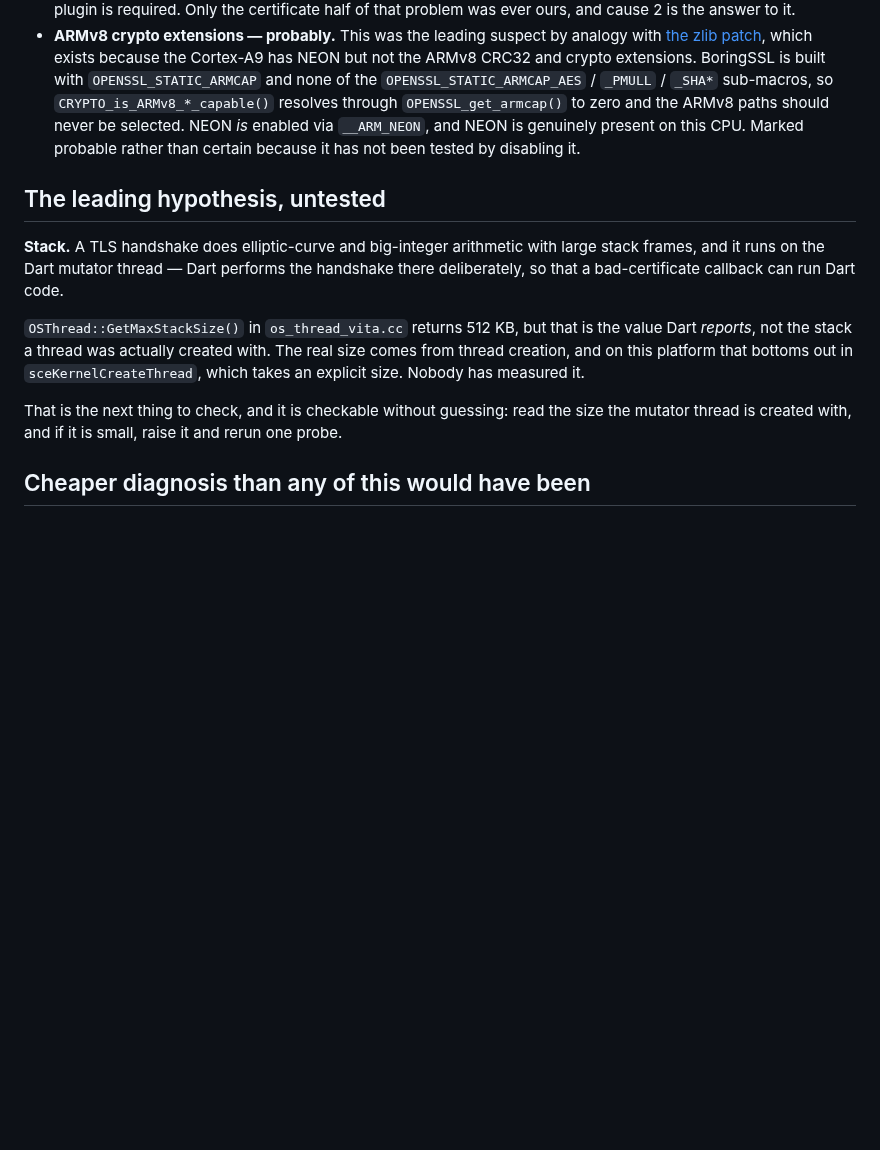
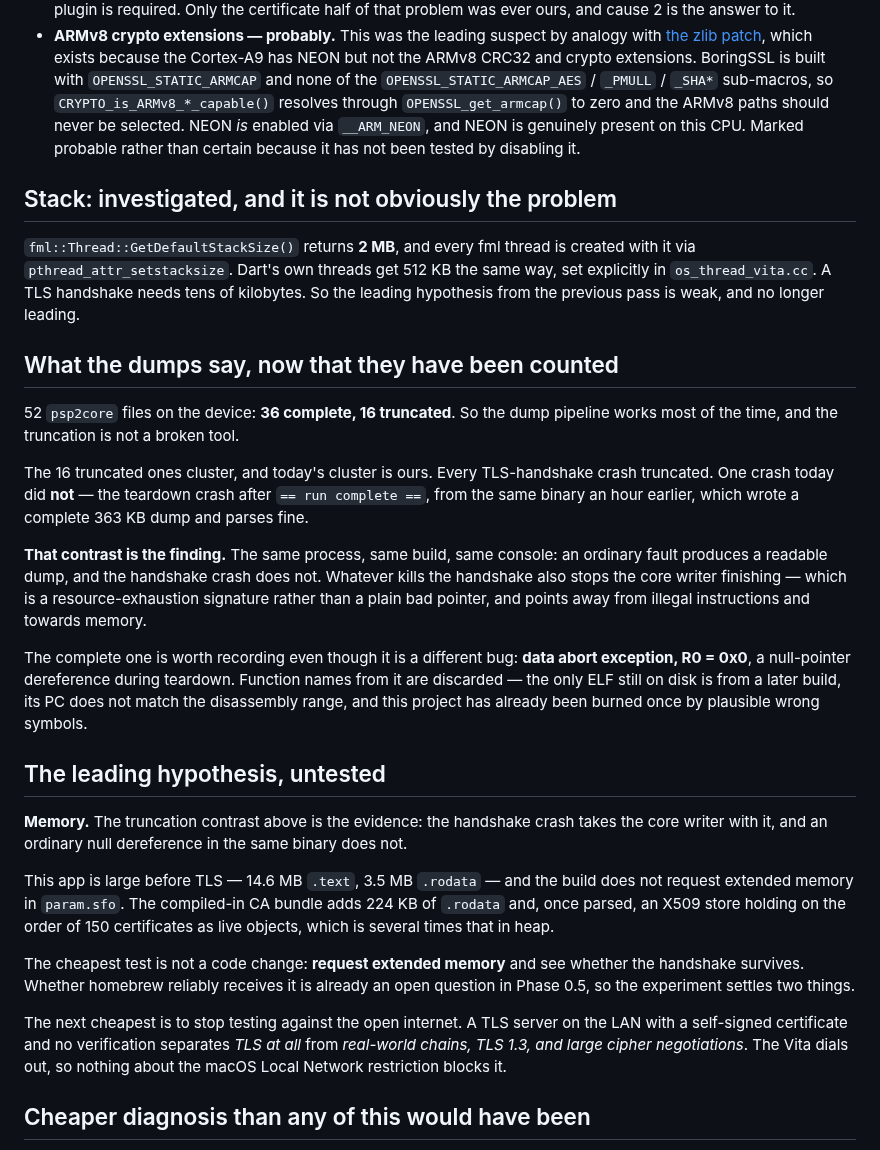
Before and after one commit to flutter-vita/flutter-vita, a Markdown page: docs/phase-7-tls.md, the part around the change. GitHub-like rendering; blank space fills up the shorter version.

Commit message:
Dump forensics: the handshake crash takes the core writer with it
Stack is no longer the leading hypothesis. fml creates every thread
with a 2 MB stack and Dart sets 512 KB explicitly on its own, both via
pthread_attr_setstacksize. A handshake needs tens of kilobytes.

Counting the dumps was more informative. 52 on the device, 36 complete
and 16 truncated, so the pipeline works most of the time and .tmp is
not a broken tool. Every TLS-handshake crash truncated. One crash today
did not: the teardown fault after the run completed, same binary an
hour earlier, wrote a complete 363 KB dump that parses.

Same process, same build, same console -- an ordinary fault leaves a
readable dump and the handshake crash does not. Whatever kills the
handshake also stops the core writer finishing, which reads as resource
exhaustion rather than a bad pointer, and points away from illegal
instructions and towards memory.

The readable one is a different bug and is recorded as such: data abort,
R0 = 0x0, a null dereference during teardown. Its function names are
discarded -- the only ELF left is from a later build and its PC does not
match the disassembly range, which is exactly the wrong-symbol trap this
repo already documents.

All six of our dumps pulled and kept; none parse. Cleaning them from the
device is not possible yet -- the loader has ls, get and put but no rm.

```diff
--- a/docs/phase-7-tls.md
+++ b/docs/phase-7-tls.md
@@ -90,21 +90,55 @@ line.
   `__ARM_NEON`, and NEON is genuinely present on this CPU. Marked probable
   rather than certain because it has not been tested by disabling it.
 
+## Stack: investigated, and it is not obviously the problem
+
+`fml::Thread::GetDefaultStackSize()` returns **2 MB**, and every fml thread is
+created with it via `pthread_attr_setstacksize`. Dart's own threads get 512 KB
+the same way, set explicitly in `os_thread_vita.cc`. A TLS handshake needs tens
+of kilobytes. So the leading hypothesis from the previous pass is weak, and no
+longer leading.
+
+## What the dumps say, now that they have been counted
+
+52 `psp2core` files on the device: **36 complete, 16 truncated**. So the dump
+pipeline works most of the time, and the truncation is not a broken tool.
+
+The 16 truncated ones cluster, and today's cluster is ours. Every
+TLS-handshake crash truncated. One crash today did **not** — the teardown crash
+after `== run complete ==`, from the same binary an hour earlier, which wrote a
+complete 363 KB dump and parses fine.
+
+**That contrast is the finding.** The same process, same build, same console:
+an ordinary fault produces a readable dump, and the handshake crash does not.
+Whatever kills the handshake also stops the core writer finishing — which is a
+resource-exhaustion signature rather than a plain bad pointer, and points away
+from illegal instructions and towards memory.
+
+The complete one is worth recording even though it is a different bug: **data
+abort exception, R0 = 0x0**, a null-pointer dereference during teardown.
+Function names from it are discarded — the only ELF still on disk is from a
+later build, its PC does not match the disassembly range, and this project has
+already been burned once by plausible wrong symbols.
+
 ## The leading hypothesis, untested
 
-**Stack.** A TLS handshake does elliptic-curve and big-integer arithmetic with
-large stack frames, and it runs on the Dart mutator thread — Dart performs the
-handshake there deliberately, so that a bad-certificate callback can run Dart
-code.
+**Memory.** The truncation contrast above is the evidence: the handshake crash
+takes the core writer with it, and an ordinary null dereference in the same
+binary does not.
 
-`OSThread::GetMaxStackSize()` in `os_thread_vita.cc` returns 512 KB, but that is
-the value Dart *reports*, not the stack a thread was actually created with. The
-real size comes from thread creation, and on this platform that bottoms out in
-`sceKernelCreateThread`, which takes an explicit size. Nobody has measured it.
+This app is large before TLS — 14.6 MB `.text`, 3.5 MB `.rodata` — and the
+build does not request extended memory in `param.sfo`. The compiled-in CA
+bundle adds 224 KB of `.rodata` and, once parsed, an X509 store holding on the
+order of 150 certificates as live objects, which is several times that in heap.
 
-That is the next thing to check, and it is checkable without guessing: read the
-size the mutator thread is created with, and if it is small, raise it and rerun
-one probe.
+The cheapest test is not a code change: **request extended memory** and see
+whether the handshake survives. Whether homebrew reliably receives it is
+already an open question in Phase 0.5, so the experiment settles two things.
+
+The next cheapest is to stop testing against the open internet. A TLS server on
+the LAN with a self-signed certificate and no verification separates *TLS at
+all* from *real-world chains, TLS 1.3, and large cipher negotiations*. The Vita
+dials out, so nothing about the macOS Local Network restriction blocks it.
 
 ## Cheaper diagnosis than any of this would have been
 
```
